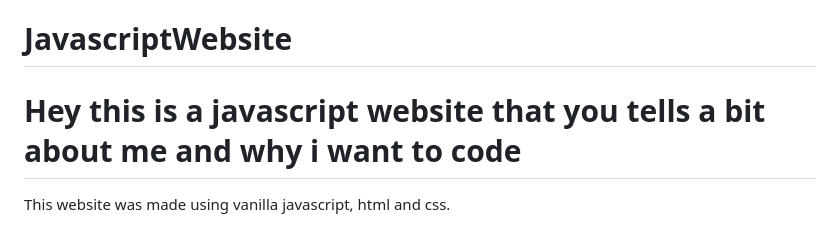
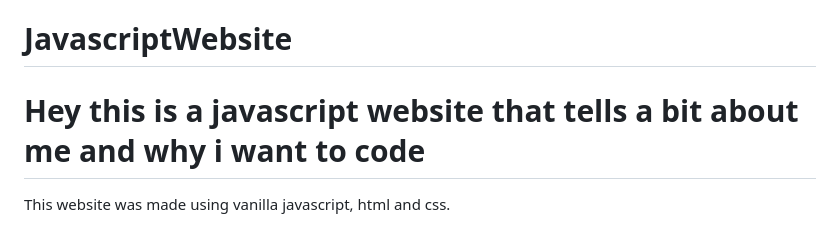
Before and after one commit to RayFFH/JavascriptWebsite, a Markdown page: README.md, the part around the change. Drawn GitHub-style.

```diff
--- a/README.md
+++ b/README.md
@@ -1,6 +1,6 @@
 # JavascriptWebsite
 
-<h1> Hey this is a javascript website that you tells a bit about me and why i want to code</h1>
+<h1> Hey this is a javascript website that tells a bit about me and why i want to code</h1>
 This website was made using vanilla javascript, html and css.
 <h1>Features of website</h1>
 *Dark mode and light mode
```
